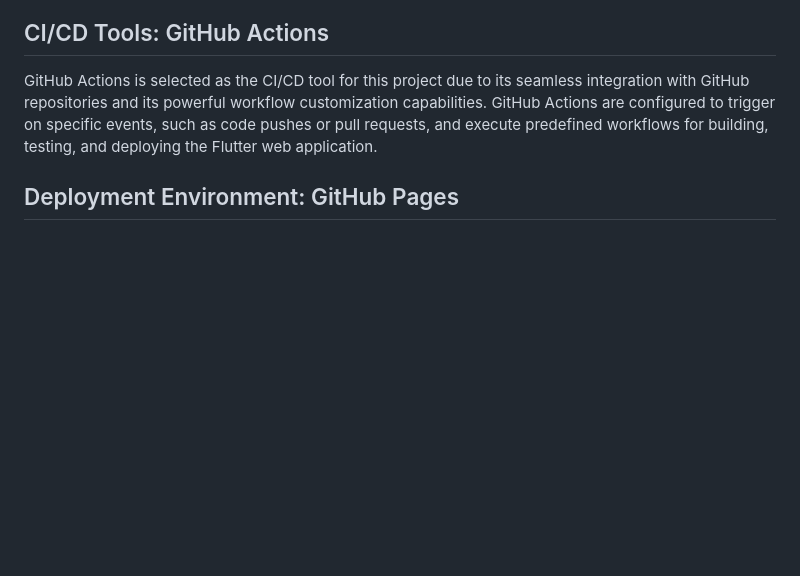
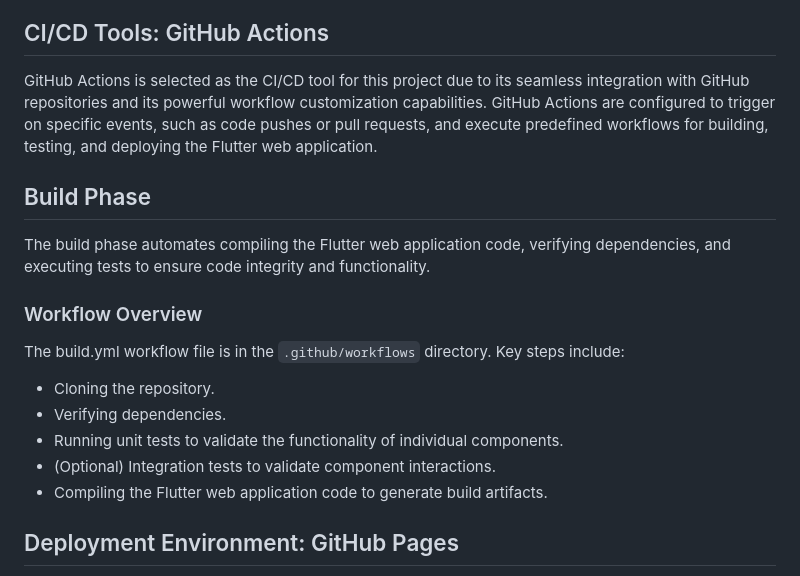
Before and after one commit to amroabua/CSC325, a Markdown page: Docs/Report.md, the part around the change. Drawn GitHub-style; blank space fills up the shorter version.

```diff
--- a/Docs/Report.md
+++ b/Docs/Report.md
@@ -20,6 +20,17 @@ The CI/CD pipeline is set up using a combination of local and cloud-based enviro
 
 GitHub Actions is selected as the CI/CD tool for this project due to its seamless integration with GitHub repositories and its powerful workflow customization capabilities. GitHub Actions are configured to trigger on specific events, such as code pushes or pull requests, and execute predefined workflows for building, testing, and deploying the Flutter web application.
 
+## Build Phase
+The build phase automates compiling the Flutter web application code, verifying dependencies, and executing tests to ensure code integrity and functionality.
+
+### Workflow Overview
+The build.yml workflow file is in the `.github/workflows` directory. Key steps include:
+- Cloning the repository.
+- Verifying dependencies.
+- Running unit tests to validate the functionality of individual components.
+- (Optional) Integration tests to validate component interactions.
+- Compiling the Flutter web application code to generate build artifacts.
+
 ## Deployment Environment: GitHub Pages
 
 GitHub Pages is chosen as the deployment environment for the Flutter web application. GitHub Pages provides a simple and straightforward way to host static websites directly from GitHub repositories. It offers free hosting with a custom domain support, making it an ideal choice for hosting Flutter web applications. Setup configurations include configuring GitHub Pages to serve the Flutter web application and setting up custom domains for production deployment.
```
